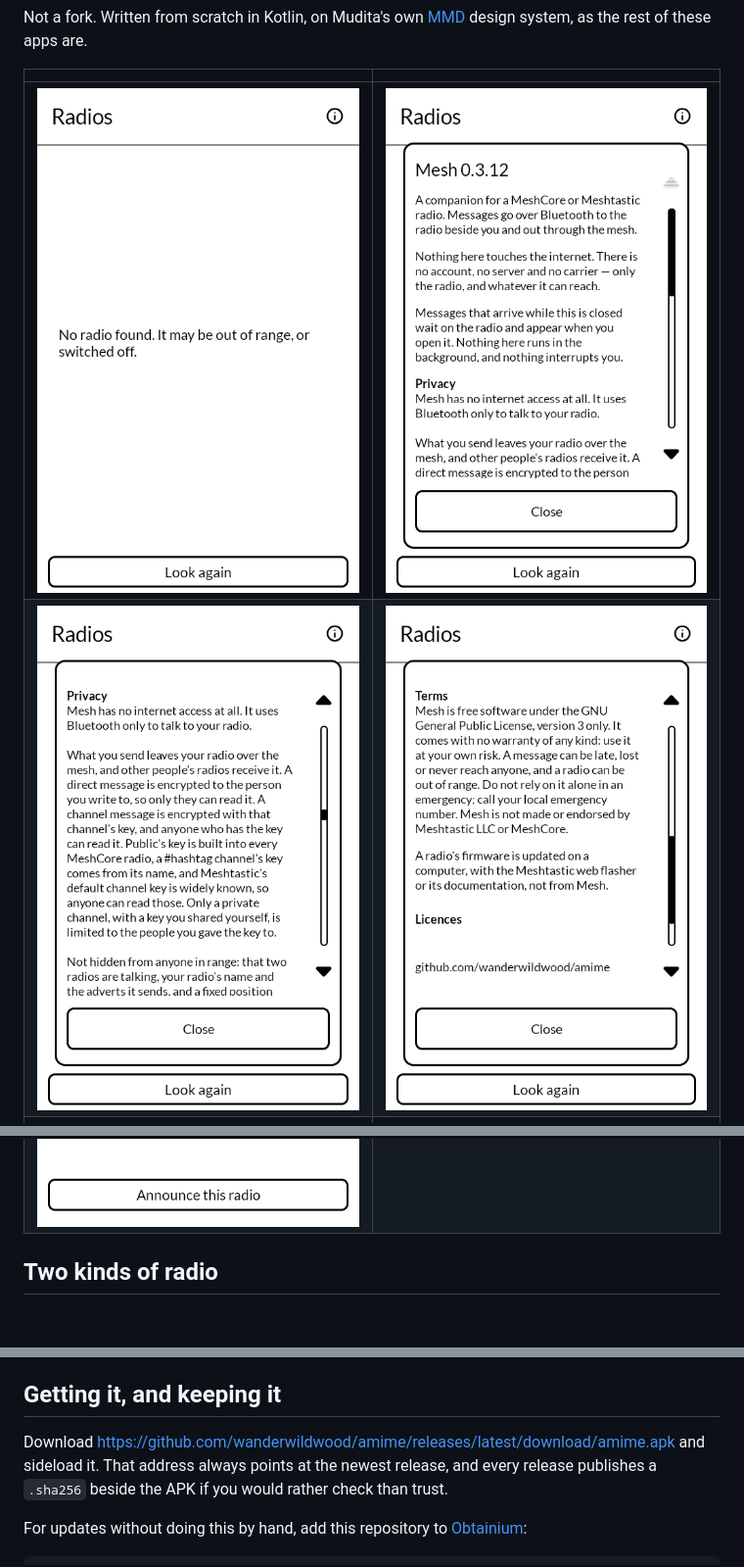
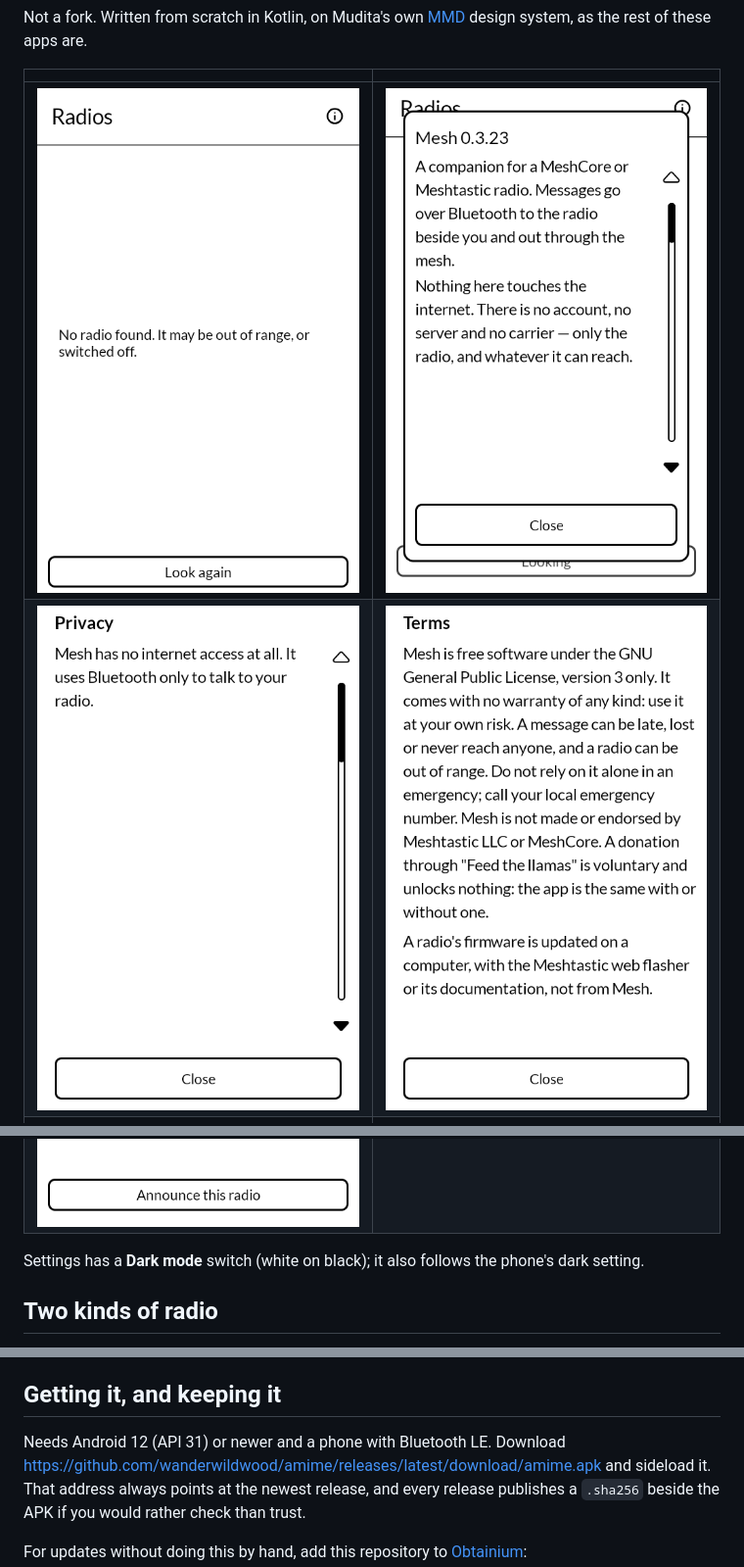
Before and after one commit to wanderwildwood/amime, a Markdown page: README.md, 3 parts joined by grey strips. Shown at 98% size. GitHub-like rendering; pictures changed too: screenshots/2-about.png, screenshots/3-privacy.png, screenshots/4-terms.png; blank space fills up the shorter version.

Commit message:
README says Android 12, Bluetooth LE and Dark mode; About, Privacy and Terms shots retaken

```diff
--- a/README.md
+++ b/README.md
@@ -17,6 +17,8 @@ Not a fork. Written from scratch in Kotlin, on Mudita's own
 | ![Privacy, said plainly: what the mesh can and cannot hide](screenshots/3-privacy.png) | ![Terms, and a note not to rely on it alone in an emergency](screenshots/4-terms.png) |
 | ![People on the mesh](screenshots/2-people.png) | ![A conversation](screenshots/3-conversation.png) |
 | ![A repeater](screenshots/4-repeater.png) | |
+
+Settings has a **Dark mode** switch (white on black); it also follows the phone's dark setting.
 
 ## Two kinds of radio
 
@@ -239,7 +241,8 @@ release build comes out unsigned, which will not install anywhere.
 
 ## Getting it, and keeping it
 
-Download <https://github.com/wanderwildwood/amime/releases/latest/download/amime.apk> and
+Needs Android 12 (API 31) or newer and a phone with Bluetooth LE. Download
+<https://github.com/wanderwildwood/amime/releases/latest/download/amime.apk> and
 sideload it. That address always points at the newest release, and every release publishes a
 `.sha256` beside the APK if you would rather check than trust.
 
```
